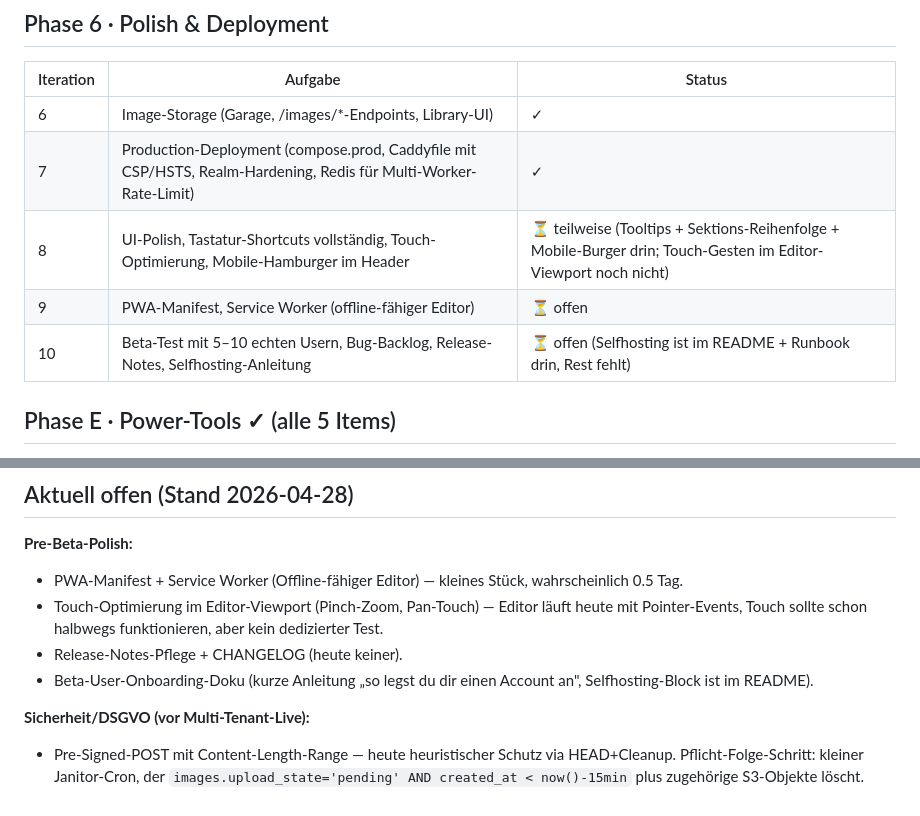
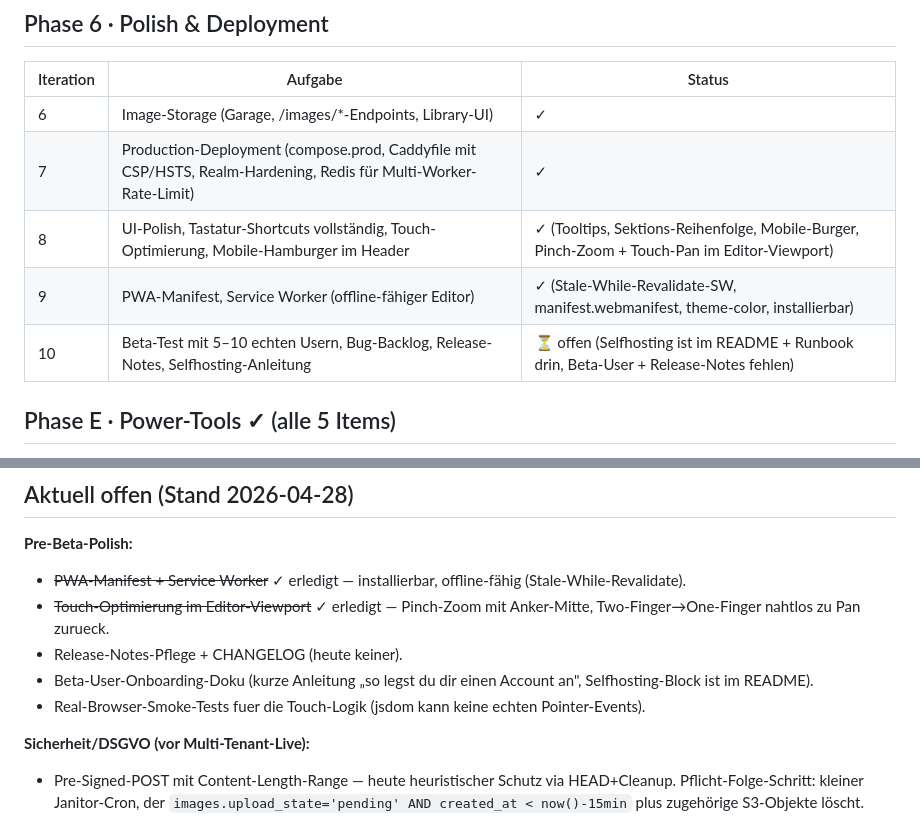
Before and after one commit to phash/lumen-light, a Markdown page: docs/06-roadmap.md, 2 parts joined by grey strips. Drawn GitHub-style.

Commit message:
docs(roadmap): pwa + touch erledigt

```diff
--- a/docs/06-roadmap.md
+++ b/docs/06-roadmap.md
@@ -54,9 +54,9 @@ Granularität: wochenweise. Jede Phase endet mit einem Demo-fähigen Stand. Anna
 |---|---|---|
 | 6 | Image-Storage (Garage, /images/*-Endpoints, Library-UI) | ✓ |
 | 7 | Production-Deployment (compose.prod, Caddyfile mit CSP/HSTS, Realm-Hardening, Redis für Multi-Worker-Rate-Limit) | ✓ |
-| 8 | UI-Polish, Tastatur-Shortcuts vollständig, Touch-Optimierung, Mobile-Hamburger im Header | ⏳ teilweise (Tooltips + Sektions-Reihenfolge + Mobile-Burger drin; Touch-Gesten im Editor-Viewport noch nicht) |
-| 9 | PWA-Manifest, Service Worker (offline-fähiger Editor) | ⏳ offen |
-| 10 | Beta-Test mit 5–10 echten Usern, Bug-Backlog, Release-Notes, Selfhosting-Anleitung | ⏳ offen (Selfhosting ist im README + Runbook drin, Rest fehlt) |
+| 8 | UI-Polish, Tastatur-Shortcuts vollständig, Touch-Optimierung, Mobile-Hamburger im Header | ✓ (Tooltips, Sektions-Reihenfolge, Mobile-Burger, Pinch-Zoom + Touch-Pan im Editor-Viewport) |
+| 9 | PWA-Manifest, Service Worker (offline-fähiger Editor) | ✓ (Stale-While-Revalidate-SW, manifest.webmanifest, theme-color, installierbar) |
+| 10 | Beta-Test mit 5–10 echten Usern, Bug-Backlog, Release-Notes, Selfhosting-Anleitung | ⏳ offen (Selfhosting ist im README + Runbook drin, Beta-User + Release-Notes fehlen) |
 
 ## Phase E · Power-Tools ✓ (alle 5 Items)
 
@@ -72,10 +72,11 @@ E1 HSL · E2 Tonkurve · E3 Sharpen+Noise · E4 Face-Detection (opt-in DSGVO) ·
 ## Aktuell offen (Stand 2026-04-28)
 
 **Pre-Beta-Polish:**
-- PWA-Manifest + Service Worker (Offline-fähiger Editor) — kleines Stück, wahrscheinlich 0.5 Tag.
-- Touch-Optimierung im Editor-Viewport (Pinch-Zoom, Pan-Touch) — Editor läuft heute mit Pointer-Events, Touch sollte schon halbwegs funktionieren, aber kein dedizierter Test.
+- ~~PWA-Manifest + Service Worker~~ ✓ erledigt — installierbar, offline-fähig (Stale-While-Revalidate).
+- ~~Touch-Optimierung im Editor-Viewport~~ ✓ erledigt — Pinch-Zoom mit Anker-Mitte, Two-Finger→One-Finger nahtlos zu Pan zurueck.
 - Release-Notes-Pflege + CHANGELOG (heute keiner).
 - Beta-User-Onboarding-Doku (kurze Anleitung „so legst du dir einen Account an", Selfhosting-Block ist im README).
+- Real-Browser-Smoke-Tests fuer die Touch-Logik (jsdom kann keine echten Pointer-Events).
 
 **Sicherheit/DSGVO (vor Multi-Tenant-Live):**
 - Pre-Signed-POST mit Content-Length-Range — heute heuristischer Schutz via HEAD+Cleanup. Pflicht-Folge-Schritt: kleiner Janitor-Cron, der `images.upload_state='pending' AND created_at < now()-15min` plus zugehörige S3-Objekte löscht.
```
